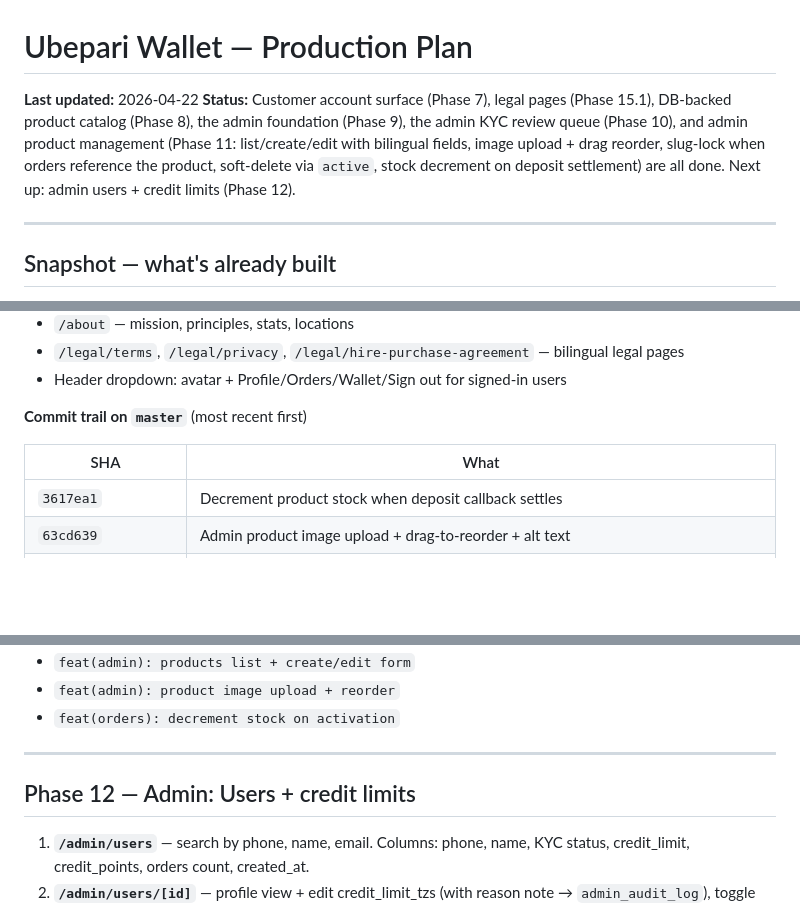
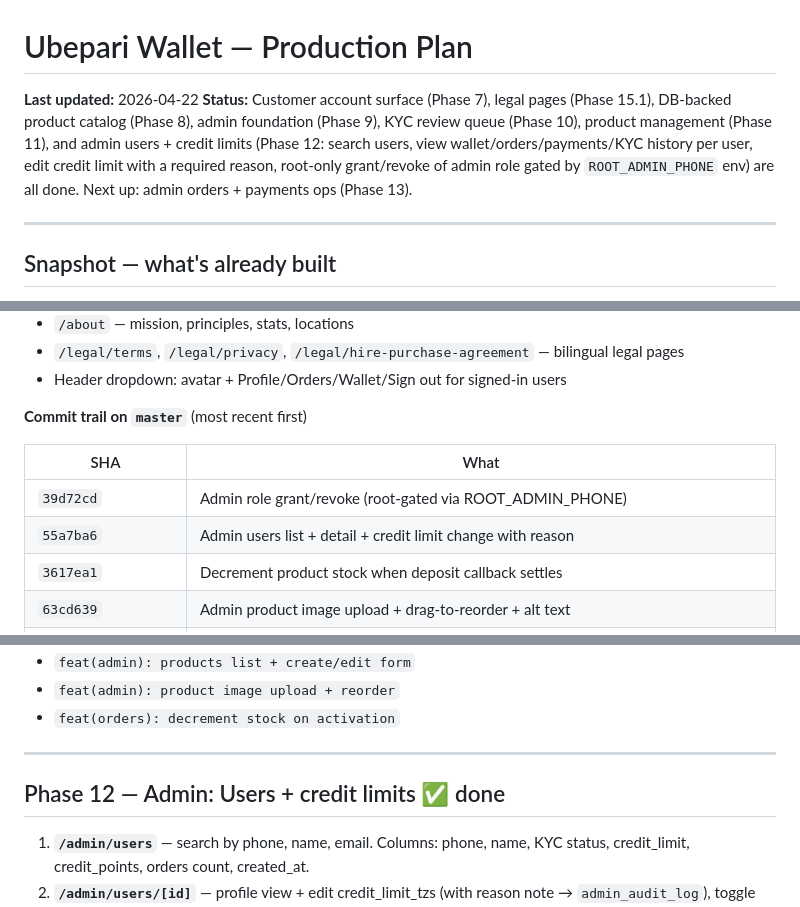
Before and after one commit to mageuzialbert/ubepari_wallet, a Markdown page: docs/PLAN.md, 3 parts joined by grey strips. Rendered like a GitHub page; blank space fills up the shorter version.

Commit message:
docs(plan): close out phase 12, point next agent at phase 13
Co-Authored-By: Claude Opus 4.7 (1M context) <noreply@anthropic.com>

```diff
--- a/docs/PLAN.md
+++ b/docs/PLAN.md
@@ -1,7 +1,7 @@
 # Ubepari Wallet — Production Plan
 
 **Last updated:** 2026-04-22
-**Status:** Customer account surface (Phase 7), legal pages (Phase 15.1), DB-backed product catalog (Phase 8), the admin foundation (Phase 9), the admin KYC review queue (Phase 10), and admin product management (Phase 11: list/create/edit with bilingual fields, image upload + drag reorder, slug-lock when orders reference the product, soft-delete via `active`, stock decrement on deposit settlement) are all done. Next up: admin users + credit limits (Phase 12).
+**Status:** Customer account surface (Phase 7), legal pages (Phase 15.1), DB-backed product catalog (Phase 8), admin foundation (Phase 9), KYC review queue (Phase 10), product management (Phase 11), and admin users + credit limits (Phase 12: search users, view wallet/orders/payments/KYC history per user, edit credit limit with a required reason, root-only grant/revoke of admin role gated by `ROOT_ADMIN_PHONE` env) are all done. Next up: admin orders + payments ops (Phase 13).
 
 ---
 
@@ -27,6 +27,8 @@ Bilingual EN/SW hire-purchase wallet on Next.js 16 App Router. Supabase (auth +
 
 | SHA | What |
 |---|---|
+| `39d72cd` | Admin role grant/revoke (root-gated via ROOT_ADMIN_PHONE) |
+| `55a7ba6` | Admin users list + detail + credit limit change with reason |
 | `3617ea1` | Decrement product stock when deposit callback settles |
 | `63cd639` | Admin product image upload + drag-to-reorder + alt text |
 | `dc4bae2` | Admin products list + create/edit form + service layer |
@@ -262,7 +264,7 @@ Full CRUD, including image upload. This is what makes the catalog live-editable.
 
 ---
 
-## Phase 12 — Admin: Users + credit limits
+## Phase 12 — Admin: Users + credit limits  ✅ done
 
 1. **`/admin/users`** — search by phone, name, email. Columns: phone, name, KYC status, credit_limit, credit_points, orders count, created_at.
 2. **`/admin/users/[id]`** — profile view + edit credit_limit_tzs (with reason note → `admin_audit_log`), toggle is_admin (root admin only), see all orders, all payments, wallet balance, KYC history.
```
Also changed, not shown: other parts of docs/PLAN.md (+1 -1 lines).
